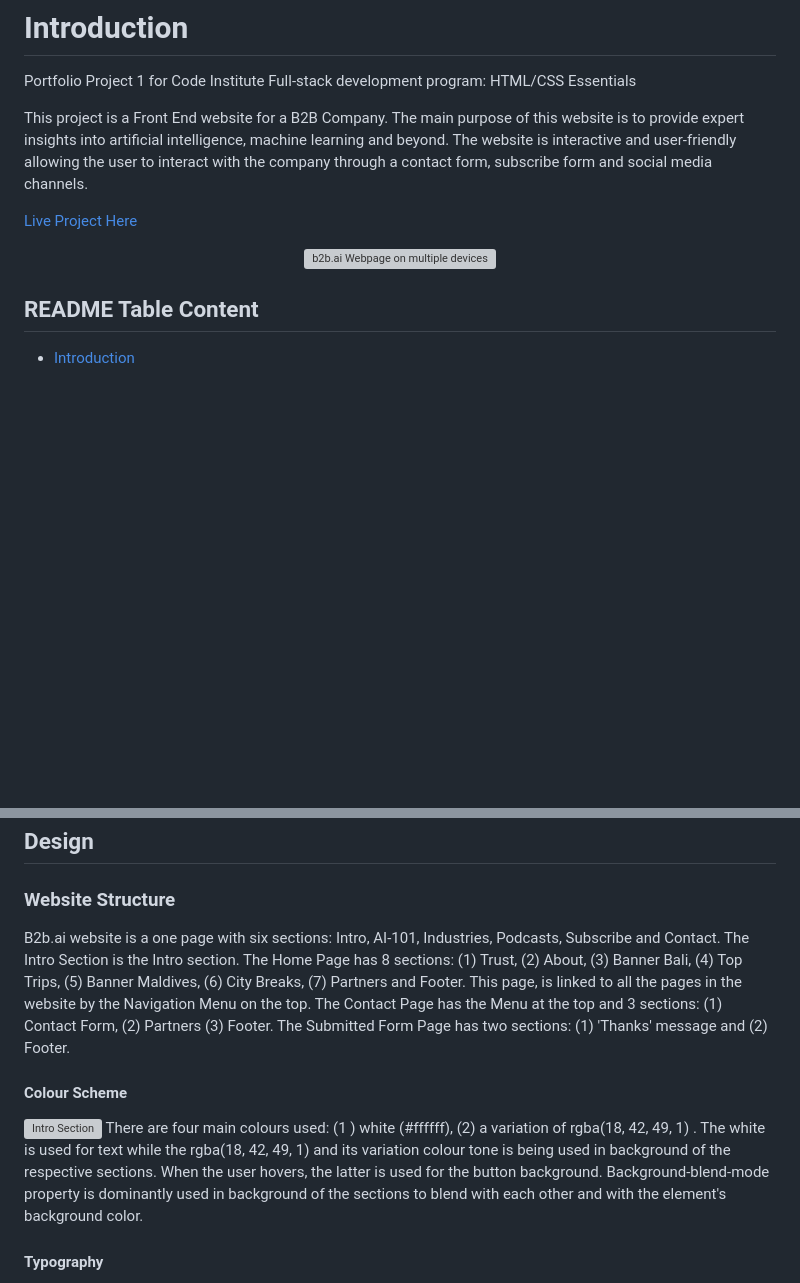
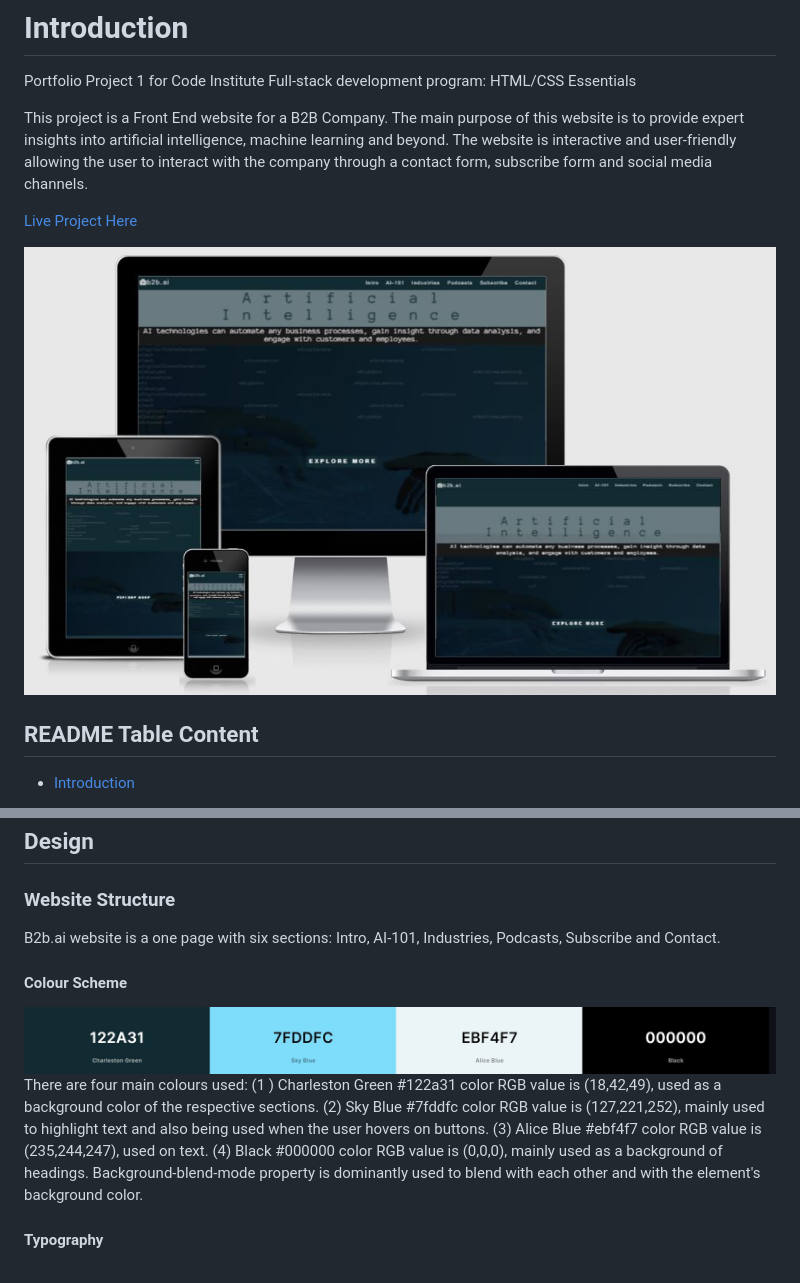
Before and after one commit to Code-Institute-Submissions/cgauci87-ci-portfolio-one-b2b.ai, a Markdown page: README.md, 2 parts joined by grey strips. Rendered like a GitHub page; pictures changed too: assets/images/readme/b2b.ai-responsiveness.JPG (added), assets/images/readme/color-pallete.JPG (added); blank space fills up the shorter version; grey boxes are pictures that could not be loaded.

Commit message:
add content to readme file

```diff
--- a/README.md
+++ b/README.md
@@ -8,7 +8,7 @@ This project is a Front End website for a B2B Company. The main purpose of this
 [Live Project Here](https://cgauci87.github.io/portfolio_project_1/index.html)
 
 
-<p align="center"><img src="./assets/images/readme-images/devices-mockup.jpg" alt="b2b.ai Webpage on multiple devices"></p>
+<p align="center"><img src="./assets/images/readme/b2b.ai-responsiveness.JPG" alt="b2b.ai Webpage on multiple devices"></p>
 
 ## README Table Content
 
@@ -73,12 +73,11 @@ This project is a Front End website for a B2B Company. The main purpose of this
 ## Design
 
 ### Website Structure
-B2b.ai website is a one page with six sections: Intro, AI-101, Industries, Podcasts, Subscribe and Contact. The Intro Section is the Intro section. The Home Page has 8 sections: (1) Trust, (2) About, (3) Banner Bali, (4) Top Trips, (5) Banner Maldives, (6) City Breaks, (7) Partners and Footer. This page, is linked to all the pages in the website by the Navigation Menu on the top. The Contact Page has the Menu at the top and 3 sections: (1) Contact Form, (2) Partners (3) Footer. The Submitted Form Page has two sections: (1) 'Thanks' message and (2) Footer.
+B2b.ai website is a one page with six sections: Intro, AI-101, Industries, Podcasts, Subscribe and Contact.
 
 #### Colour Scheme
- ![Intro Section](./assets/images/readme-images/color-pallete.jpg)
- There are four main colours used: (1 ) white (#ffffff), (2) a variation of rgba(18, 42, 49, 1) . The white is used for text while the rgba(18, 42, 49, 1) and its variation colour tone is being used in background of the respective sections. When the user hovers, the latter is used for the button background.
- Background-blend-mode property is dominantly used in background of the sections to blend with each other and with the element's background color.
+ <img src="./assets/images/readme/color-pallete.JPG">
+ There are four main colours used: (1 ) Charleston Green #122a31 color RGB value is (18,42,49), used as a background color of the respective sections. (2) Sky Blue #7fddfc color RGB value is (127,221,252), mainly used to highlight text and also being used when the user hovers on buttons. (3) Alice Blue #ebf4f7 color RGB value is (235,244,247), used on text. (4) Black #000000 color RGB value is (0,0,0), mainly used as a background of headings. Background-blend-mode property is dominantly used to blend with each other and with the element's background color.
 
 #### Typography
 * Anonymous Pro, monospace is used as the main font for the whole website for content.
```
